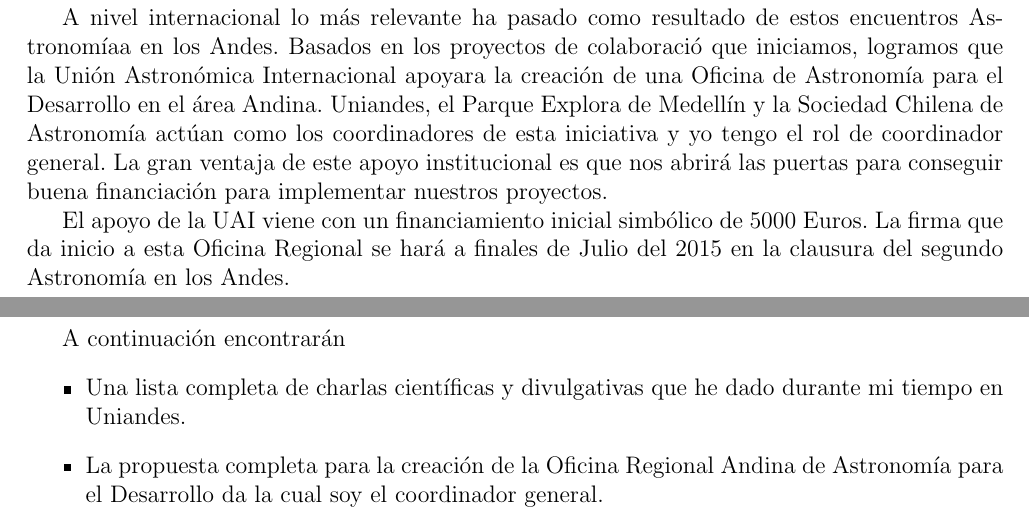
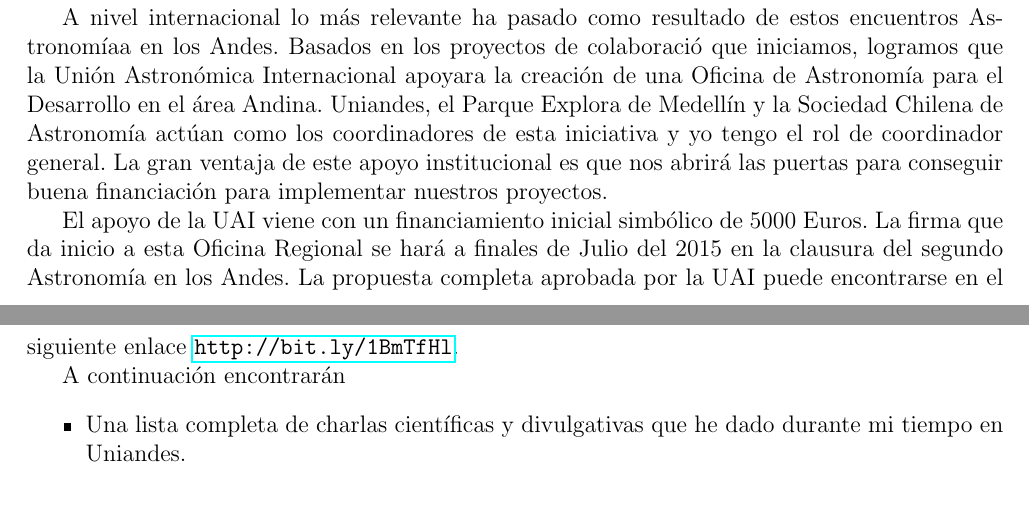
Before and after one commit to forero/Ordenamiento2015, a LaTeX document (service.tex): two parts of pages 1 and 2 of 2, joined at a grey line, cut so that both start at the same text. Compiled offline with pdfLaTeX.

Commit message:
updated service

```diff
--- a/service.tex
+++ b/service.tex
@@ -78,15 +78,12 @@ implementar nuestros proyectos.
 El apoyo de la UAI viene con un financiamiento inicial simb\'olico de
 5000 Euros. La firma que da inicio a esta Oficina Regional se har\'a a
 finales de Julio del 2015 en la clausura del segundo Astronom\'ia en los Andes.
-
+La propuesta completa aprobada por la UAI puede encontrarse en el siguiente enlace \url{http://bit.ly/1BmTfHl}.
 
 A continuaci\'on encontrar\'an
 \begin{itemize}
 \item  Una lista completa de charlas cient\'ificas y divulgativas que
   he dado durante mi tiempo en Uniandes.
-\item La propuesta completa para la creaci\'on de la Oficina Regional
-  Andina de Astronom\'ia para el Desarrollo da la cual soy el
-  coordinador general.
 \end{itemize}
 
 \end{document}
```
Also changed, not shown: service.pdf.
